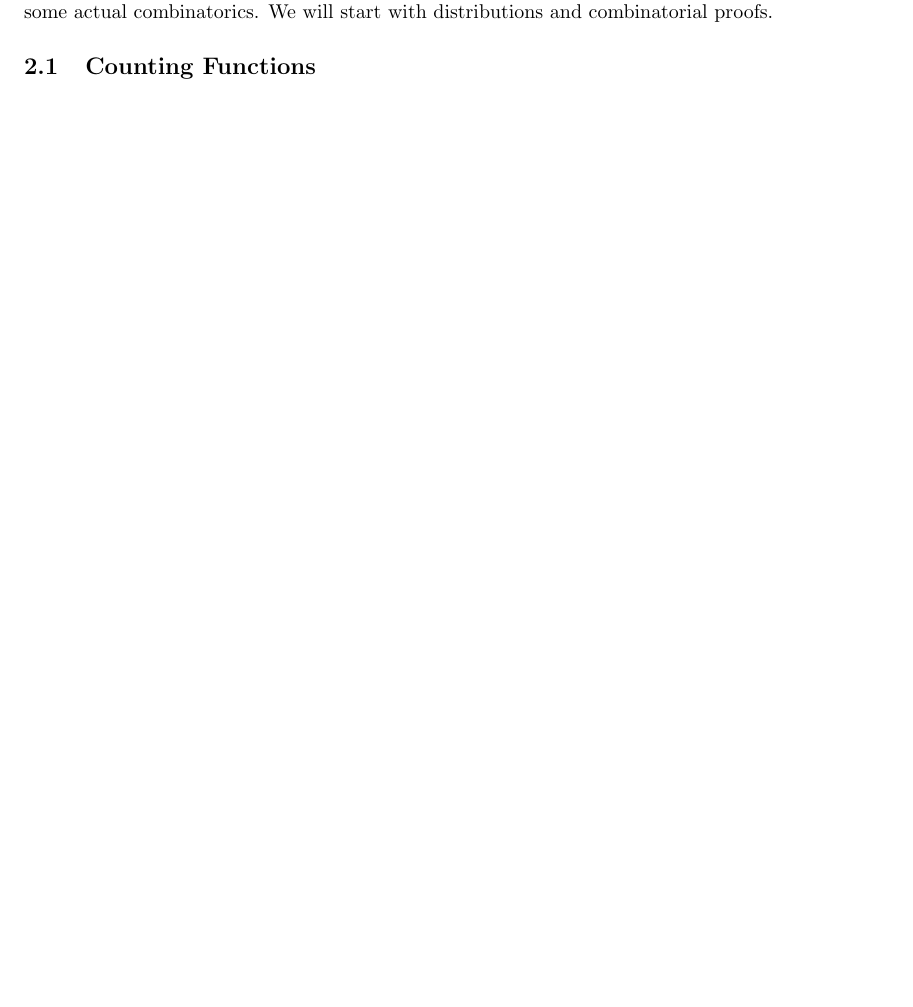
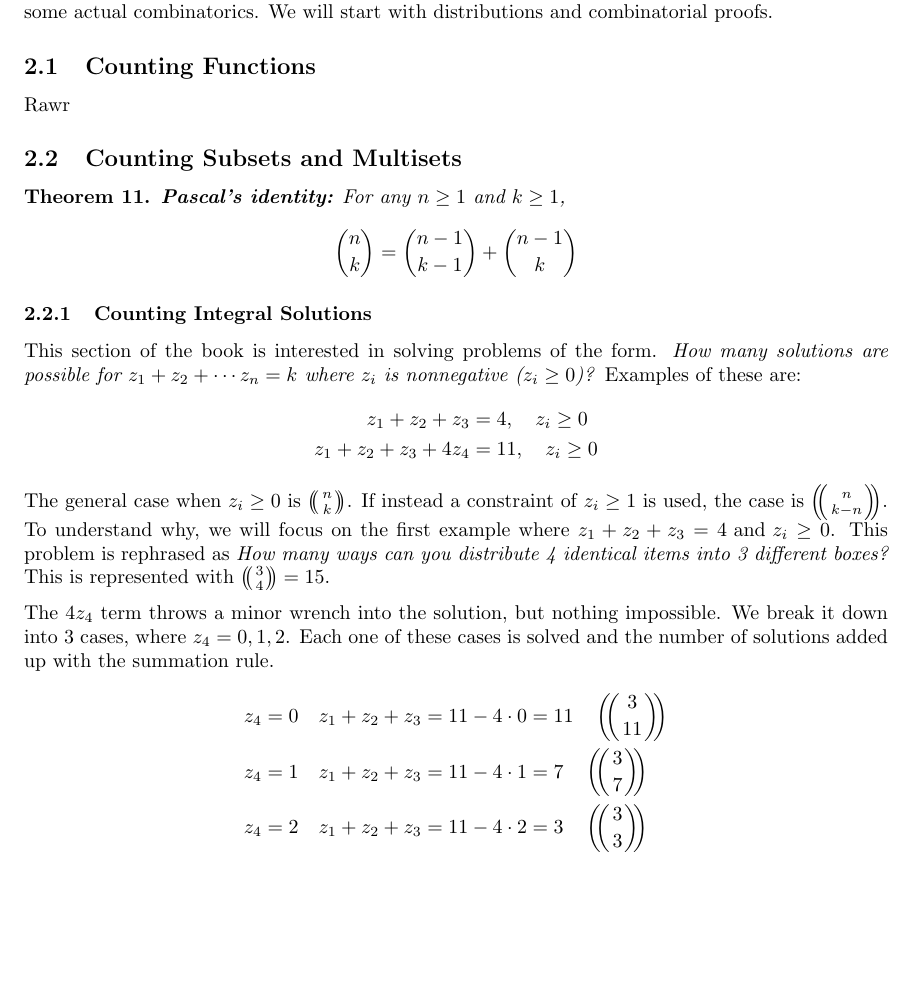
Before and after one commit to kwellis/math_combinatorics, a LaTeX document (notes.tex, which reads ellis_header.sty): part of page 10 of 10, cut so that both start at the same text, the shorter picture padded with empty space. Compiled offline with pdfLaTeX.

Commit message:
chpt 2 notes and assign4

```diff
--- a/ellis_header.sty
+++ b/ellis_header.sty
@@ -25,6 +25,8 @@
 \newcommand{\II}{\ensuremath{\mathbb{I}}}
 \newcommand{\veps}{\mathord{\scalebox{1.4}{\ensuremath{\varepsilon}}}}
 \newcommand{\ceil}[1]{\left\lceil #1 \right\rceil}
+\def\multiset#1#2{\ensuremath{\left(\kern-.3em\left(\genfrac{}{}{0pt}{}{#1}{#2}\right)\kern-.3em\right)}}
+% \newcommand{\multiset}[2]{\ensuremath{\left(\mkern-5mu\left(\genfrac{}{}{0pt}{}{#1}{#2}\right)\mkern-5mu\right)}}
 
 % Make header with name and date etc.
 \lhead{Kaelin Ellis\\Math 320: Combinatorics}
--- a/notes.tex
+++ b/notes.tex
@@ -470,6 +470,33 @@ The Erdos-Szekeres theorem (EST) is responsible for proving that a sequence of n
 Last chapter was practicing basic counting techniques and learning principles. Now its time to do some actual combinatorics. We will start with distributions and combinatorial proofs.
 
 \subsection{Counting Functions}
+Rawr
 
+\subsection{Counting Subsets and Multisets}
+
+\begin{thm}
+\textbf{Pascal's identity:} For any $n \ge 1$ and $k \ge 1$,
+\begin{equation*}
+    \binom{n}{k} = \binom{n-1}{k-1} + \binom{n-1}{k}
+\end{equation*}
+\end{thm}
+
+\subsubsection{Counting Integral Solutions}
+
+This section of the book is interested in solving problems of the form. \textit{How many solutions are possible for $z_1 + z_2 + \cdots z_n = k$ where $z_i$ is nonnegative ($z_i \ge 0$)?} Examples of these are:
+\begin{align*}
+    z_1 + z_2 + z_3 & = 4, \quad z_i \ge 0 \\
+    z_1 + z_2 + z_3 + 4z_4 & = 11, \quad z_i \ge 0
+\end{align*}
+
+The general case when $z_i \ge 0$ is $\multiset{n}{k}$. If instead a constraint of $z_i \ge 1$ is used, the case is $\multiset{n}{k-n}$. To understand why, we will focus on the first example where $z_1 + z_2 + z_3 = 4 \text{ and } z_i \ge 0 $. This problem is rephrased as \textit{How many ways can you distribute 4 identical items into 3 different boxes?} This is represented with $\multiset{3}{4} = 15$.
+
+\medskip
+The $4z_4$ term throws a minor wrench into the solution, but nothing impossible. We break it down into 3 cases, where $z_4 = 0, 1, 2$. Each one of these cases is solved and the number of solutions added up with the summation rule.
+\begin{align*}
+    z_4 = 0 \quad z_1 + z_2 + z_3 & = 11 - 4 \cdot 0 = 11 \quad \multiset{3}{11} \\
+    z_4 = 1 \quad z_1 + z_2 + z_3 & = 11 - 4 \cdot 1 = 7 \quad \multiset{3}{7}\\
+    z_4 = 2 \quad z_1 + z_2 + z_3 & = 11 - 4 \cdot 2 = 3 \quad \multiset{3}{3}
+\end{align*}
 
 \end{document}
```
Also changed, not shown: assign4.tex (+13 -3 lines), assign4.pdf, notes.pdf.
